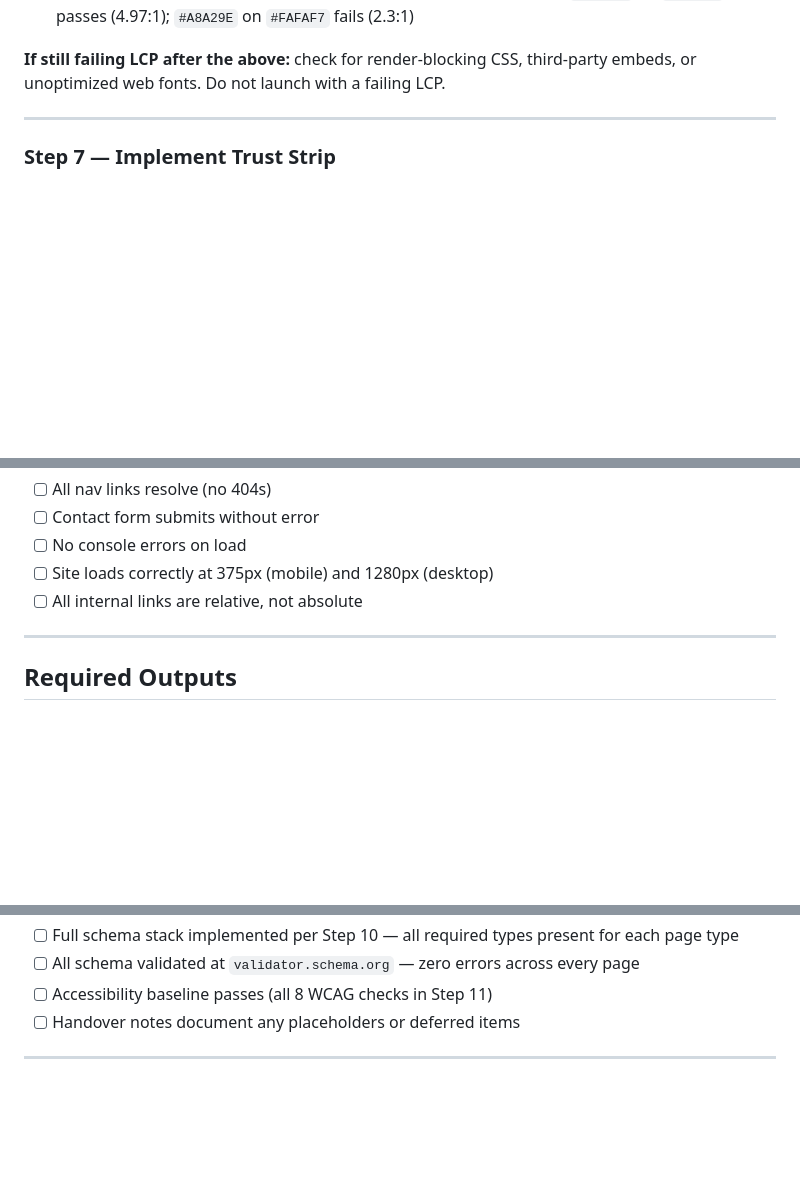
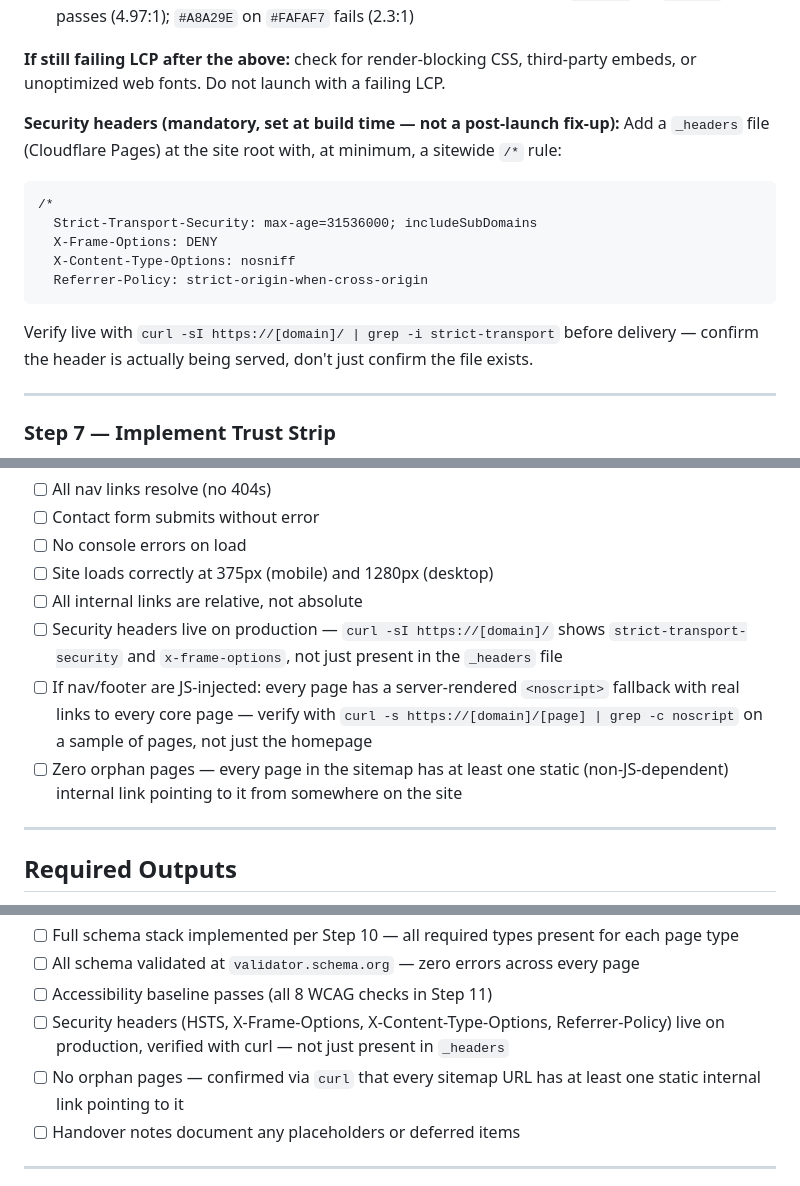
Before and after one commit to lantech0/copperbuilds-website, a Markdown page: workflows/client-build-standards.md, 3 parts joined by grey strips. GitHub-like rendering; blank space fills up the shorter version.

Commit message:
docs: bake security-header and no-JS-nav gates into build standards
Adds the two fixes from the 2026-07-20 audit as permanent, mandatory
checklist items in workflows/client-build-standards.md (Steps 4, 6, 11,
Required Outputs) and CLAUDE.md's Performance gate, so every future
client build is checked for this before launch instead of discovering
it 6+ weeks later like copperbuilds.com's own site did.

Co-Authored-By: Claude Sonnet 5 <noreply@anthropic.com>

````diff
--- a/workflows/client-build-standards.md
+++ b/workflows/client-build-standards.md
@@ -147,6 +149,17 @@ Every page must pass these Google performance standards before launch:
 - Text colors must achieve ≥ 4.5:1 contrast ratio on the background — `#6B6560` on `#FAFAF7` passes (4.97:1); `#A8A29E` on `#FAFAF7` fails (2.3:1)
 
 **If still failing LCP after the above:** check for render-blocking CSS, third-party embeds, or unoptimized web fonts. Do not launch with a failing LCP.
+
+**Security headers (mandatory, set at build time — not a post-launch fix-up):**
+Add a `_headers` file (Cloudflare Pages) at the site root with, at minimum, a sitewide `/*` rule:
+```
+/*
+  Strict-Transport-Security: max-age=31536000; includeSubDomains
+  X-Frame-Options: DENY
+  X-Content-Type-Options: nosniff
+  Referrer-Policy: strict-origin-when-cross-origin
+```
+Verify live with `curl -sI https://[domain]/ | grep -i strict-transport` before delivery — confirm the header is actually being served, don't just confirm the file exists.
 
 ---
 
@@ -349,6 +362,9 @@ Before marking any page done, run every item in this checklist:
 - [ ] No console errors on load
 - [ ] Site loads correctly at 375px (mobile) and 1280px (desktop)
 - [ ] All internal links are relative, not absolute
+- [ ] Security headers live on production — `curl -sI https://[domain]/` shows `strict-transport-security` and `x-frame-options`, not just present in the `_headers` file
+- [ ] If nav/footer are JS-injected: every page has a server-rendered `<noscript>` fallback with real links to every core page — verify with `curl -s https://[domain]/[page] | grep -c noscript` on a sample of pages, not just the homepage
+- [ ] Zero orphan pages — every page in the sitemap has at least one static (non-JS-dependent) internal link pointing to it from somewhere on the site
 
 ---
 
@@ -367,6 +383,8 @@ Before closing any build, confirm every item below exists:
 - [ ] Full schema stack implemented per Step 10 — all required types present for each page type
 - [ ] All schema validated at `validator.schema.org` — zero errors across every page
 - [ ] Accessibility baseline passes (all 8 WCAG checks in Step 11)
+- [ ] Security headers (HSTS, X-Frame-Options, X-Content-Type-Options, Referrer-Policy) live on production, verified with curl — not just present in `_headers`
+- [ ] No orphan pages — confirmed via `curl` that every sitemap URL has at least one static internal link pointing to it
 - [ ] Handover notes document any placeholders or deferred items
 
 ---
````
Also changed, not shown: other parts of workflows/client-build-standards.md (+2 -0 lines), CLAUDE.md (+2 -0 lines).
